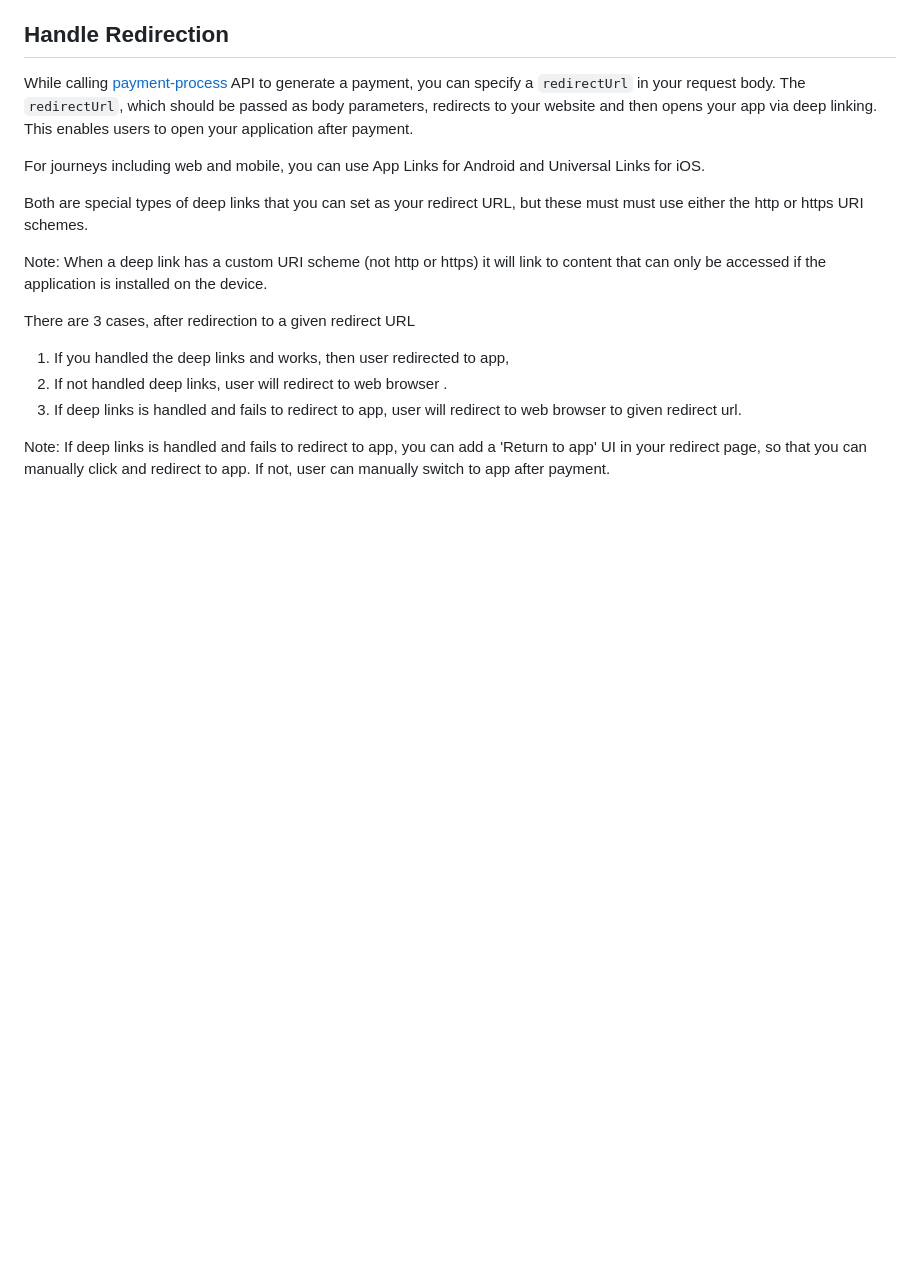
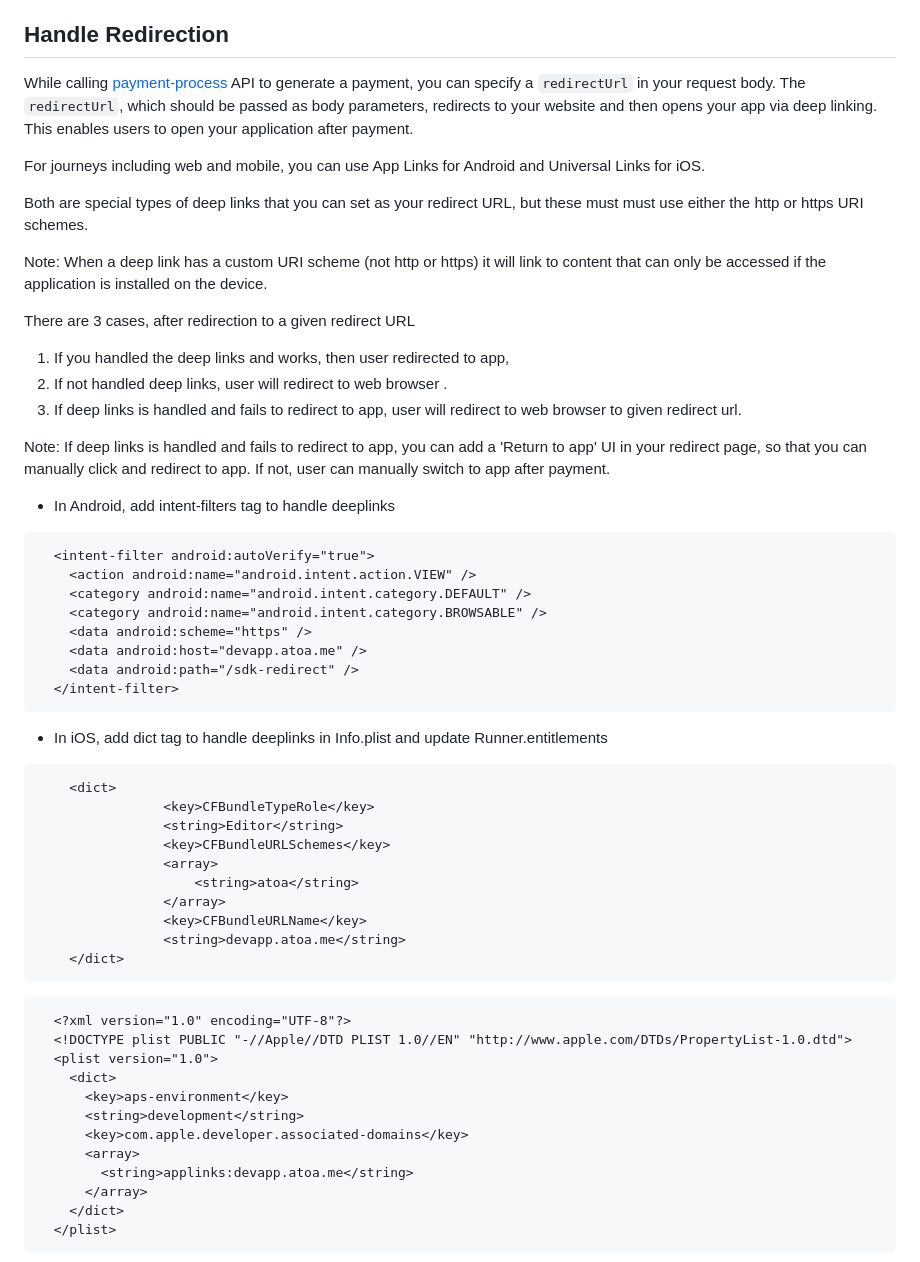
Before and after one commit to ATOAPaymentsLimited/flutter_atoa_sdk, a Markdown page: README.md, the part around one of its changes. Rendered like a GitHub page; blank space fills up the shorter version.

Commit message:
chore: update readme

````diff
--- a/README.md
+++ b/README.md
@@ -201,3 +201,46 @@ There are 3 cases, after redirection to a given redirect URL
 
 Note: If deep links is handled and fails to redirect to app, you can add a 'Return to app' UI in your redirect page, so that you can manually click and redirect to app. If not, user can manually switch to app after payment.
 
+- In Android, add intent-filters tag to handle deeplinks
+
+```
+  <intent-filter android:autoVerify="true">
+    <action android:name="android.intent.action.VIEW" />
+    <category android:name="android.intent.category.DEFAULT" />
+    <category android:name="android.intent.category.BROWSABLE" />
+    <data android:scheme="https" />
+    <data android:host="devapp.atoa.me" />
+    <data android:path="/sdk-redirect" />
+  </intent-filter>
+```
+
+- In iOS, add dict tag to handle deeplinks in Info.plist and update Runner.entitlements
+
+```
+	<dict>
+				<key>CFBundleTypeRole</key>
+				<string>Editor</string>
+				<key>CFBundleURLSchemes</key>
+				<array>
+					<string>atoa</string>
+				</array>
+				<key>CFBundleURLName</key>
+				<string>devapp.atoa.me</string>
+	</dict>
+```
+
+```
+  <?xml version="1.0" encoding="UTF-8"?>
+  <!DOCTYPE plist PUBLIC "-//Apple//DTD PLIST 1.0//EN" "http://www.apple.com/DTDs/PropertyList-1.0.dtd">
+  <plist version="1.0">
+    <dict>
+      <key>aps-environment</key>
+      <string>development</string>
+      <key>com.apple.developer.associated-domains</key>
+      <array>
+        <string>applinks:devapp.atoa.me</string>
+      </array>
+    </dict>
+  </plist>
+```
+
````
Also changed, not shown: other parts of README.md (+60 -0 lines).
